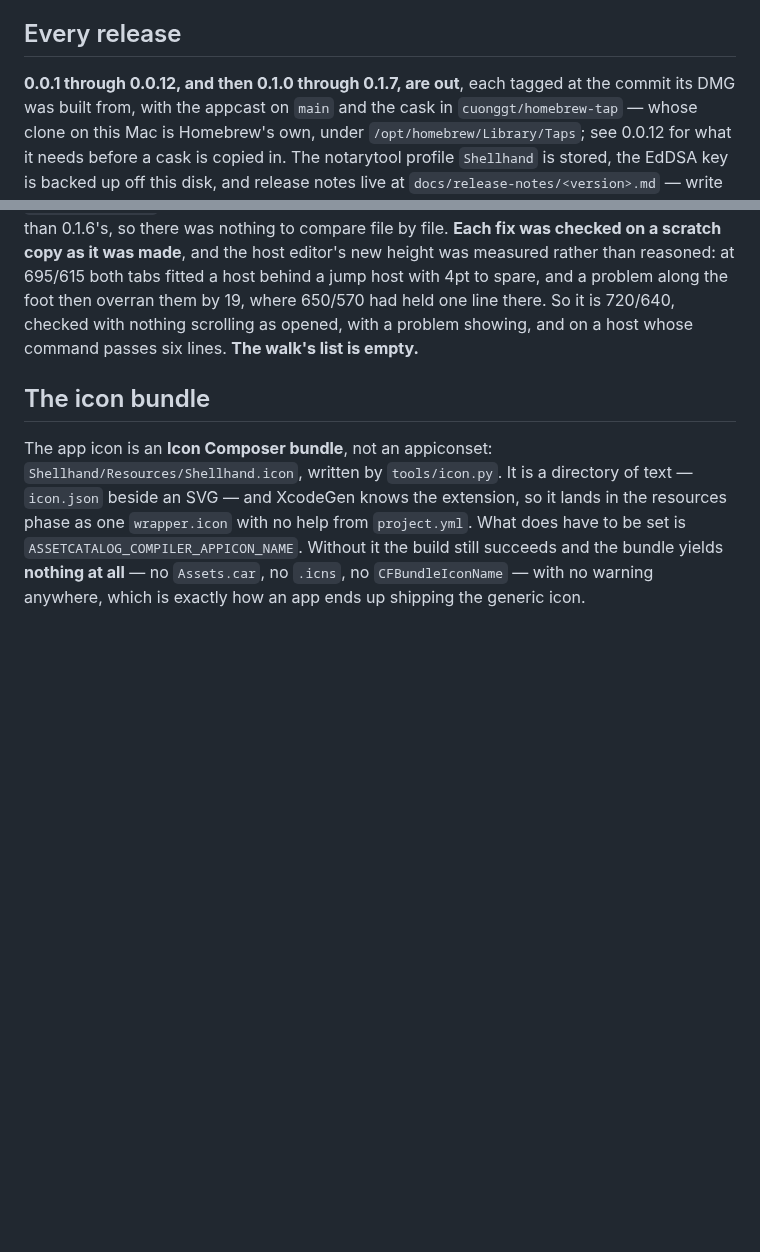
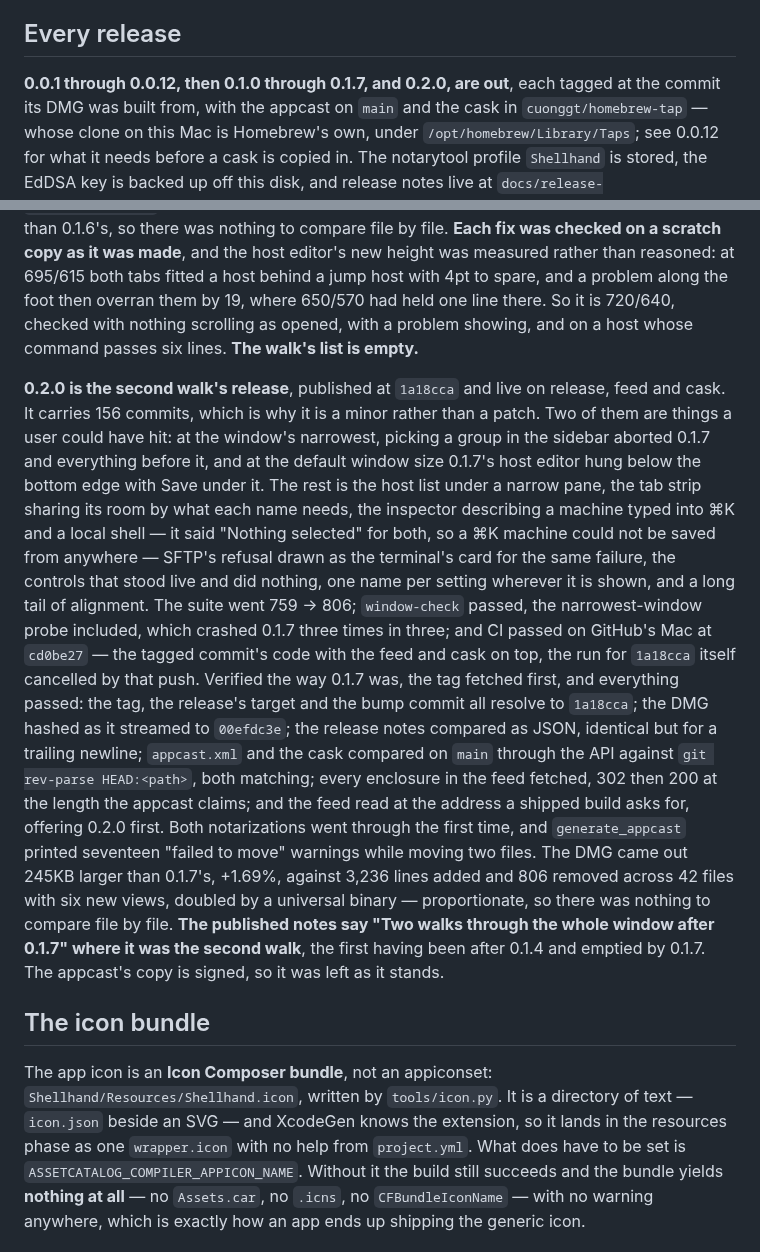
Before and after one commit to cuonggt/shellhand, a Markdown page: docs/notes/releases.md, 2 parts joined by grey strips. Drawn GitHub-style; blank space fills up the shorter version.

Commit message:
Record 0.2.0 out, verified on release, feed and cask, and the notes' one slip

```diff
--- a/docs/notes/releases.md
+++ b/docs/notes/releases.md
@@ -92,7 +92,7 @@ from a guess at what Apple might say next.
 
 ## Every release
 
-**0.0.1 through 0.0.12, and then 0.1.0 through 0.1.7, are out**, each
+**0.0.1 through 0.0.12, then 0.1.0 through 0.1.7, and 0.2.0, are out**, each
 tagged at the commit its DMG was built from, with the appcast on `main` and
 the cask in `cuonggt/homebrew-tap` — whose clone on this Mac is Homebrew's
 own, under `/opt/homebrew/Library/Taps`; see 0.0.12 for what it needs before
@@ -613,6 +613,39 @@ is 720/640, checked with nothing scrolling as opened, with a problem
 showing, and on a host whose command passes six lines. **The walk's list is
 empty.**
 
+**0.2.0 is the second walk's release**, published at `1a18cca` and live on
+release, feed and cask. It carries 156 commits, which is why it is a
+minor rather than a patch. Two of them are things a user could have hit: at
+the window's narrowest, picking a group in the sidebar aborted 0.1.7 and
+everything before it, and at the default window size 0.1.7's host editor hung
+below the bottom edge with Save under it. The rest is the host list under a
+narrow pane, the tab strip sharing its room by what each name needs, the
+inspector describing a machine typed into ⌘K and a local shell — it said
+"Nothing selected" for both, so a ⌘K machine could not be saved from anywhere
+— SFTP's refusal drawn as the terminal's card for the same failure, the
+controls that stood live and did nothing, one name per setting wherever it is
+shown, and a long tail of alignment. The suite went 759 → 806; `window-check`
+passed, the narrowest-window probe included, which crashed 0.1.7 three times
+in three; and CI passed on GitHub's Mac at `cd0be27` — the tagged commit's
+code with the feed and cask on top, the run for `1a18cca` itself cancelled by
+that push.
+Verified the way 0.1.7 was, the tag fetched first, and everything passed: the
+tag, the release's target and the bump commit all resolve to `1a18cca`; the
+DMG hashed as it streamed to `00efdc3e`; the release notes compared as JSON,
+identical but for a trailing newline; `appcast.xml` and the cask compared on
+`main` through the API against `git rev-parse HEAD:<path>`, both matching;
+every enclosure in the feed fetched, 302 then 200 at the length the appcast
+claims; and the feed read at the address a shipped build asks for, offering
+0.2.0 first. Both notarizations went through the first time, and
+`generate_appcast` printed seventeen "failed to move" warnings while moving
+two files. The DMG came out 245KB larger than 0.1.7's, +1.69%, against 3,236
+lines added and 806 removed across 42 files with six new views, doubled by a
+universal binary — proportionate, so there was nothing to compare file by
+file.
+**The published notes say "Two walks through the whole window after 0.1.7"
+where it was the second walk**, the first having been after 0.1.4 and emptied
+by 0.1.7. The appcast's copy is signed, so it was left as it stands.
+
 ## The icon bundle
 
 The app icon is an **Icon Composer bundle**, not an appiconset:
```
Also changed, not shown: CLAUDE.md (+1 -1 lines).
